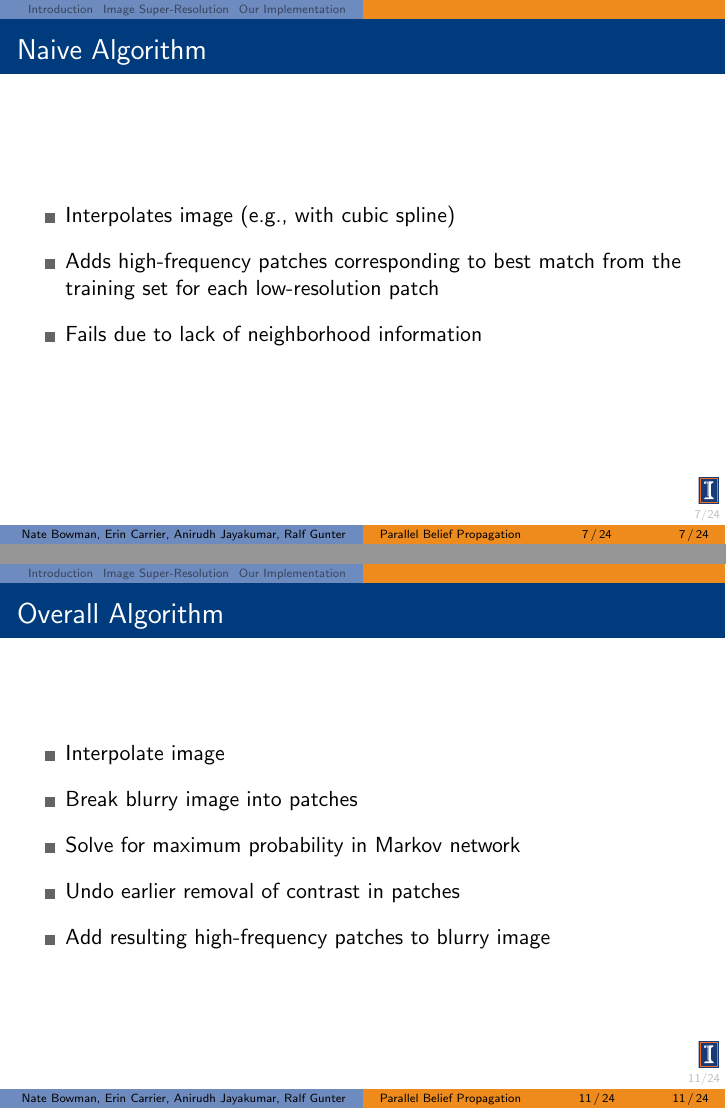
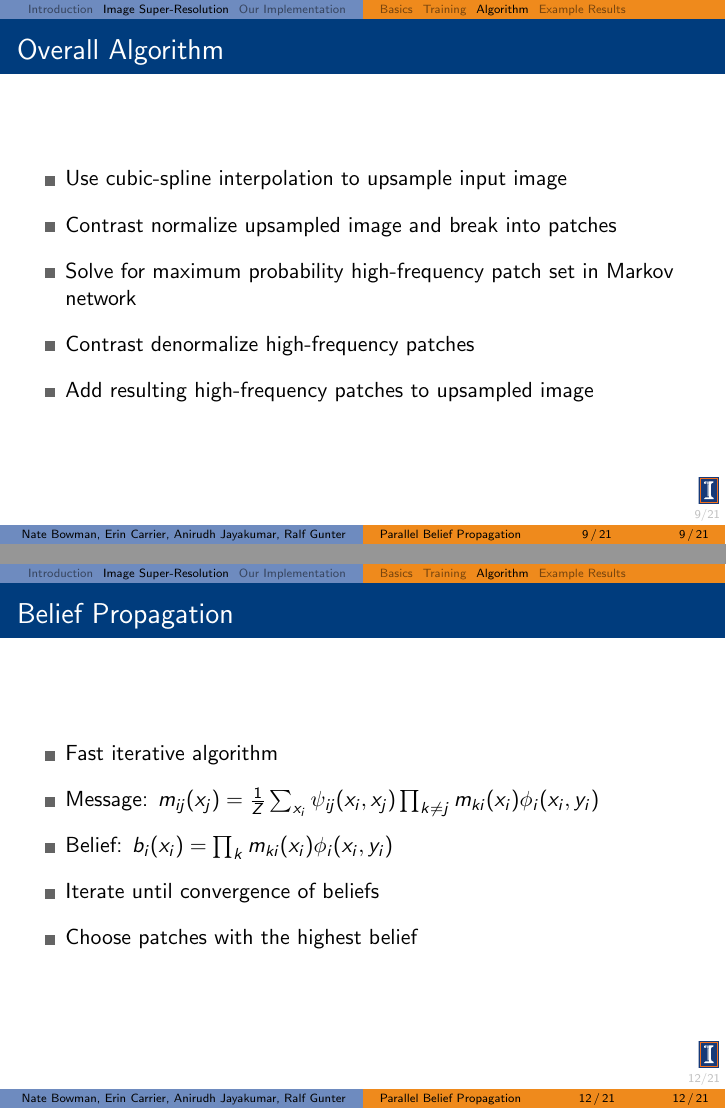
Before and after one commit to anirudhjayakumar/ParallelBeliefPropagation, LaTeX slides (presentation/superres.tex): pages 7 and 11 of 24 before the commit and pages 9 and 12 of 21 after it, joined at a grey line. Compiled offline with pdfLaTeX; a LaTeX package or settings file that is missing is left out.

Commit message:
Fixes simple algorithm slides.

```diff
--- a/presentation/superres.tex
+++ b/presentation/superres.tex
@@ -70,6 +72,8 @@
 	\end{itemize}
 }
 
+\section{Image Super-Resolution}
+\subsection{Basics}
 \frame{\frametitle{Properties and Goals of the Algorithm}
 	\begin{itemize}
 	\item Uses machine learning
@@ -104,11 +108,13 @@
 	\end{itemize}
 }
 
-\frame{\frametitle{Naive Algorithm}
+\subsection{Algorithm}
+\frame{\frametitle{Overall Algorithm}
 	\begin{itemize}
-	\item Interpolates image (e.g., with cubic spline)
-	\item Adds high-frequency patches corresponding to best
-	match from the training set for each low-resolution patch
-	\item Fails due to lack of neighborhood information
+	\item Use cubic-spline interpolation to upsample input image
+	\item Contrast normalize upsampled image and break into patches
+	\item Solve for maximum probability high-frequency patch set in Markov network
+	\item Contrast denormalize high-frequency patches
+	\item Add resulting high-frequency patches to upsampled image
 	\end{itemize}
 }
@@ -132,3 +135,4 @@
 \frame{\frametitle{Belief Propagation}
 	\begin{itemize}
 	\item Fast iterative algorithm
+	\item Message: $m_{ij}(x_j)= \frac{1}{Z} \sum_{x_i}\psi_{ij}(x_i, x_j)\prod_{k \ne j}m_{ki}(x_i)\phi_i(x_i,y_i)$
@@ -136,12 +139,5 @@
 	\item Belief: $b_i(x_i)=\prod_km_{ki}(x_i)\phi_i(x_i,y_i)$
+	\item Iterate until convergence of beliefs
+	\item Choose patches with the highest belief
 	\end{itemize}
 }
-
-\frame{\frametitle{Overall Algorithm}
-	\begin{itemize}
-	\item Interpolate image
-	\item Break blurry image into patches
-	\item Solve for maximum probability in Markov network
-	\item Undo earlier removal of contrast in patches
-	\item Add resulting high-frequency patches to blurry image
-	\end{itemize}
@@ -172,2 +155,4 @@
 }
 
+\subsection{Example Results}
+\frame{\frametitle{Example Image}
@@ -185 +160,2 @@
 }
+\frame{\frametitle{Example Image}
```
Also changed, not shown: presentation/superres.tex (68 more changed lines). Lines whose indentation alone changed are shown as unchanged.
